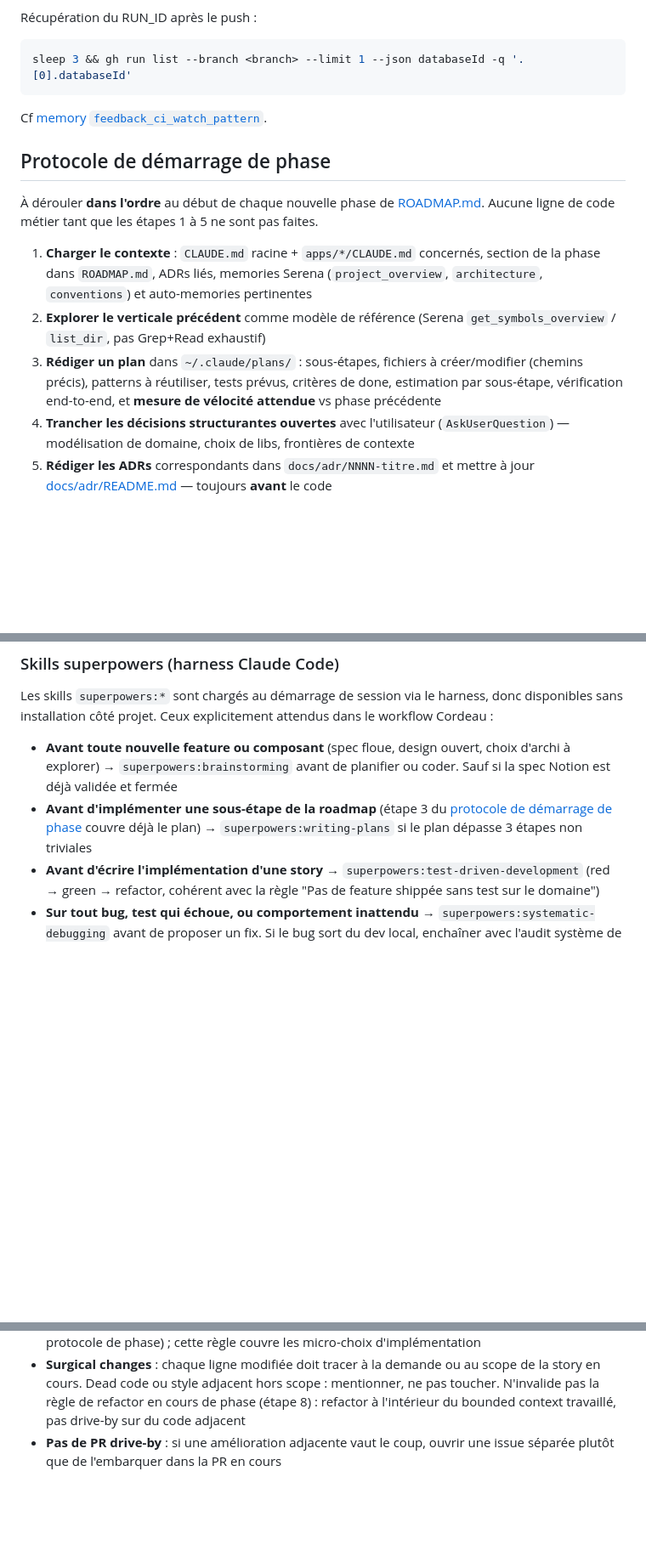
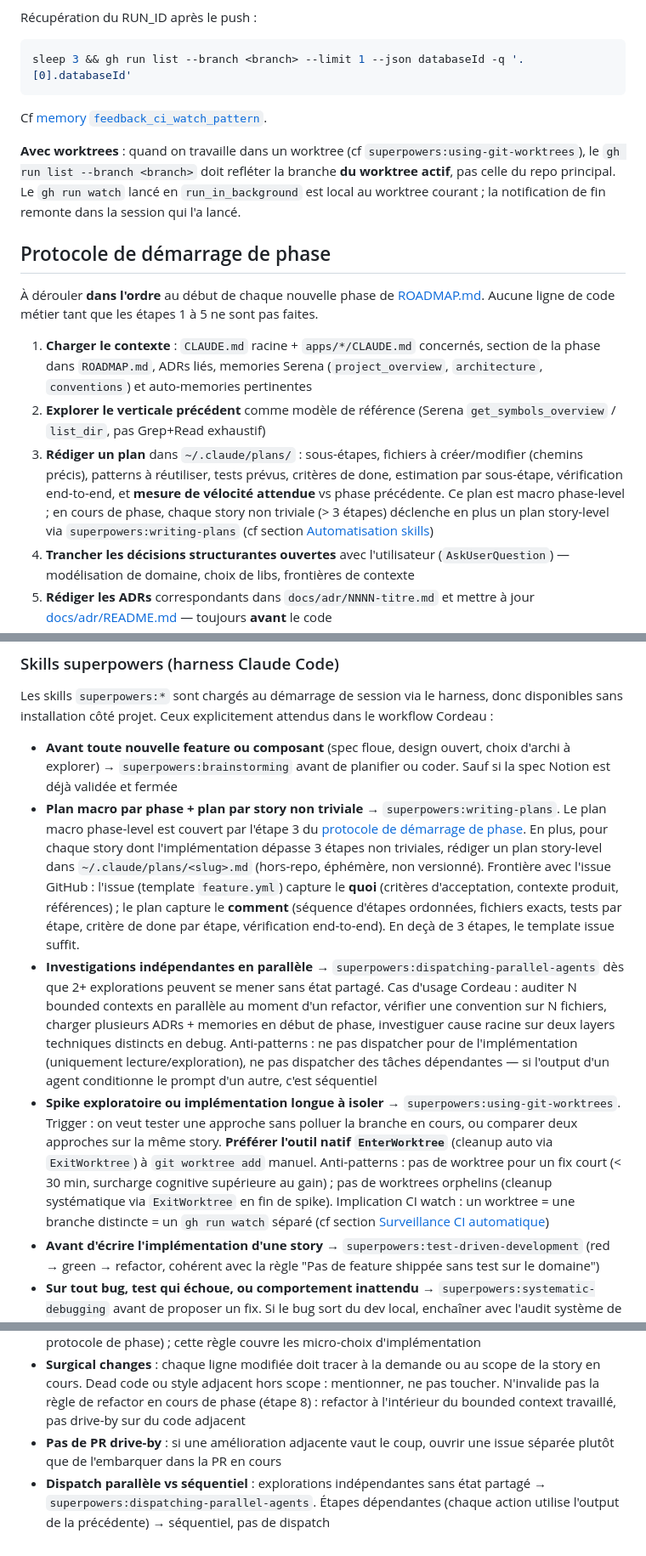
Before and after one commit to maxgloag/cordeau, a Markdown page: CLAUDE.md, 3 parts joined by grey strips. Shown at 85% size. GitHub-like rendering; blank space fills up the shorter version.

Commit message:
chore(docs): integrate superpowers agentic patterns (#44)
* chore(docs): integrate superpowers agentic patterns

Documente l'intégration de 3 patterns superpowers dans le workflow Cordeau :

- writing-plans : reformulé pour distinguer plan macro phase-level (étape 3 du
  protocole de phase, déjà couvert) et plan story-level pour stories > 3 étapes
  non triviales. Frontière issue / plan / template clarifiée (issue = quoi,
  plan = comment, en deçà de 3 étapes le template feature.yml suffit)
- dispatching-parallel-agents (nouveau) : trigger 2+ investigations indépendantes
  sans état partagé. Cas d'usage Cordeau (audit multi-bounded-contexts, charge
  initial de phase, debug multi-layers). Anti-patterns explicites
- using-git-worktrees (nouveau) : trigger spike isolé / comparaison d'approches.
  Outil natif EnterWorktree préféré à git worktree add manuel

Modifications :
- Section « Skills superpowers » : 3 entrées (writing-plans reformulé +
  parallel-agents + worktrees ajoutés)
- Section « Surveillance CI automatique » : encart « Avec worktrees »
  (interaction gh run watch ↔ branche du worktree actif)
- Section « Protocole de démarrage de phase » étape 3 : pointer le plan
  story-level en plus du plan macro
- Section « Aide-mémoire » : règle dispatch parallèle vs séquentiel

Note : la table Stack (lignes 21-26) n'est pas Prettier-conforme dans main —
volontairement non corrigé dans ce PR (surgical changes). Issue séparée à ouvrir.

* chore(docs): worktrees — anti-patterns (review finding)

Homogénéise le niveau de détail entre les 3 patterns superpowers. Le bullet
using-git-worktrees n'avait pas d'anti-pattern explicite (vs 2 pour
dispatching-parallel-agents). Ajoute :
- pas de worktree pour fix < 30 min (surcharge cognitive > gain)
- pas de worktrees orphelins (cleanup via ExitWorktree en fin de spike)

```diff
--- a/CLAUDE.md
+++ b/CLAUDE.md
@@ -118,13 +118,15 @@ sleep 3 && gh run list --branch <branch> --limit 1 --json databaseId -q '.[0].da
 
 Cf [memory `feedback_ci_watch_pattern`](~/.claude/projects/-Users-MaximeG-Developer-cordeau/memory/feedback_ci_watch_pattern.md).
 
+**Avec worktrees** : quand on travaille dans un worktree (cf `superpowers:using-git-worktrees`), le `gh run list --branch <branch>` doit refléter la branche **du worktree actif**, pas celle du repo principal. Le `gh run watch` lancé en `run_in_background` est local au worktree courant ; la notification de fin remonte dans la session qui l'a lancé.
+
 ## Protocole de démarrage de phase
 
 À dérouler **dans l'ordre** au début de chaque nouvelle phase de [ROADMAP.md](ROADMAP.md). Aucune ligne de code métier tant que les étapes 1 à 5 ne sont pas faites.
 
 1. **Charger le contexte** : `CLAUDE.md` racine + `apps/*/CLAUDE.md` concernés, section de la phase dans `ROADMAP.md`, ADRs liés, memories Serena (`project_overview`, `architecture`, `conventions`) et auto-memories pertinentes
 2. **Explorer le verticale précédent** comme modèle de référence (Serena `get_symbols_overview` / `list_dir`, pas Grep+Read exhaustif)
-3. **Rédiger un plan** dans `~/.claude/plans/` : sous-étapes, fichiers à créer/modifier (chemins précis), patterns à réutiliser, tests prévus, critères de done, estimation par sous-étape, vérification end-to-end, et **mesure de vélocité attendue** vs phase précédente
+3. **Rédiger un plan** dans `~/.claude/plans/` : sous-étapes, fichiers à créer/modifier (chemins précis), patterns à réutiliser, tests prévus, critères de done, estimation par sous-étape, vérification end-to-end, et **mesure de vélocité attendue** vs phase précédente. Ce plan est macro phase-level ; en cours de phase, chaque story non triviale (> 3 étapes) déclenche en plus un plan story-level via `superpowers:writing-plans` (cf section [Automatisation skills](#automatisation-skills))
 4. **Trancher les décisions structurantes ouvertes** avec l'utilisateur (`AskUserQuestion`) — modélisation de domaine, choix de libs, frontières de contexte
 5. **Rédiger les ADRs** correspondants dans `docs/adr/NNNN-titre.md` et mettre à jour [docs/adr/README.md](docs/adr/README.md) — toujours **avant** le code
 6. **Créer la milestone GitHub** de la phase + **une issue par sous-étape** (templates existants), liées à la milestone
@@ -150,7 +152,9 @@ Skills à invoquer automatiquement selon le contexte (sans qu'on ait à le deman
 Les skills `superpowers:*` sont chargés au démarrage de session via le harness, donc disponibles sans installation côté projet. Ceux explicitement attendus dans le workflow Cordeau :
 
 - **Avant toute nouvelle feature ou composant** (spec floue, design ouvert, choix d'archi à explorer) → `superpowers:brainstorming` avant de planifier ou coder. Sauf si la spec Notion est déjà validée et fermée
-- **Avant d'implémenter une sous-étape de la roadmap** (étape 3 du [protocole de démarrage de phase](#protocole-de-démarrage-de-phase) couvre déjà le plan) → `superpowers:writing-plans` si le plan dépasse 3 étapes non triviales
+- **Plan macro par phase + plan par story non triviale** → `superpowers:writing-plans`. Le plan macro phase-level est couvert par l'étape 3 du [protocole de démarrage de phase](#protocole-de-démarrage-de-phase). En plus, pour chaque story dont l'implémentation dépasse 3 étapes non triviales, rédiger un plan story-level dans `~/.claude/plans/<slug>.md` (hors-repo, éphémère, non versionné). Frontière avec l'issue GitHub : l'issue (template `feature.yml`) capture le **quoi** (critères d'acceptation, contexte produit, références) ; le plan capture le **comment** (séquence d'étapes ordonnées, fichiers exacts, tests par étape, critère de done par étape, vérification end-to-end). En deçà de 3 étapes, le template issue suffit.
+- **Investigations indépendantes en parallèle** → `superpowers:dispatching-parallel-agents` dès que 2+ explorations peuvent se mener sans état partagé. Cas d'usage Cordeau : auditer N bounded contexts en parallèle au moment d'un refactor, vérifier une convention sur N fichiers, charger plusieurs ADRs + memories en début de phase, investiguer cause racine sur deux layers techniques distincts en debug. Anti-patterns : ne pas dispatcher pour de l'implémentation (uniquement lecture/exploration), ne pas dispatcher des tâches dépendantes — si l'output d'un agent conditionne le prompt d'un autre, c'est séquentiel
+- **Spike exploratoire ou implémentation longue à isoler** → `superpowers:using-git-worktrees`. Trigger : on veut tester une approche sans polluer la branche en cours, ou comparer deux approches sur la même story. **Préférer l'outil natif `EnterWorktree`** (cleanup auto via `ExitWorktree`) à `git worktree add` manuel. Anti-patterns : pas de worktree pour un fix court (< 30 min, surcharge cognitive supérieure au gain) ; pas de worktrees orphelins (cleanup systématique via `ExitWorktree` en fin de spike). Implication CI watch : un worktree = une branche distincte = un `gh run watch` séparé (cf section [Surveillance CI automatique](#surveillance-ci-automatique))
 - **Avant d'écrire l'implémentation d'une story** → `superpowers:test-driven-development` (red → green → refactor, cohérent avec la règle "Pas de feature shippée sans test sur le domaine")
 - **Sur tout bug, test qui échoue, ou comportement inattendu** → `superpowers:systematic-debugging` avant de proposer un fix. Si le bug sort du dev local, enchaîner avec l'audit système de test (cf [Bug-fix : protocole double-fix](#bug-fix--protocole-double-fix))
 - **Avant de dire "c'est fait" / d'ouvrir une PR** → `superpowers:verification-before-completion` (lancer les commandes de vérification — tsc, tests, lint — et confirmer le output, pas se contenter d'asserter)
@@ -170,3 +174,4 @@ Si une de ces règles s'applique mais que tu juges qu'elle ne sert à rien dans
 - **Ambiguïté en cours d'implémentation** : présenter les interprétations possibles plutôt que d'en choisir une silencieusement. `AskUserQuestion` couvre les décisions structurantes (étape 4 du protocole de phase) ; cette règle couvre les micro-choix d'implémentation
 - **Surgical changes** : chaque ligne modifiée doit tracer à la demande ou au scope de la story en cours. Dead code ou style adjacent hors scope : mentionner, ne pas toucher. N'invalide pas la règle de refactor en cours de phase (étape 8) : refactor à l'intérieur du bounded context travaillé, pas drive-by sur du code adjacent
 - **Pas de PR drive-by** : si une amélioration adjacente vaut le coup, ouvrir une issue séparée plutôt que de l'embarquer dans la PR en cours
+- **Dispatch parallèle vs séquentiel** : explorations indépendantes sans état partagé → `superpowers:dispatching-parallel-agents`. Étapes dépendantes (chaque action utilise l'output de la précédente) → séquentiel, pas de dispatch
```
